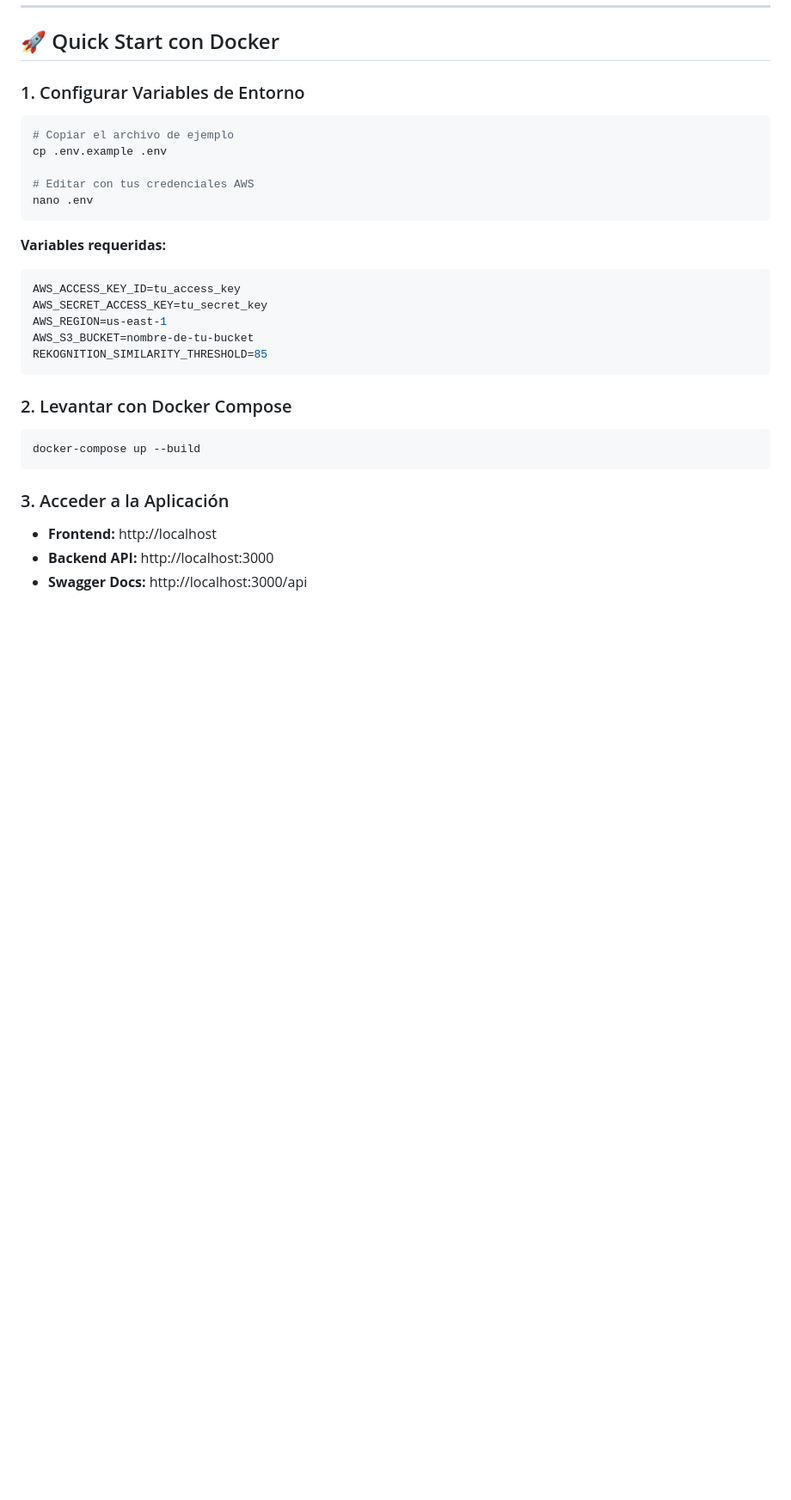
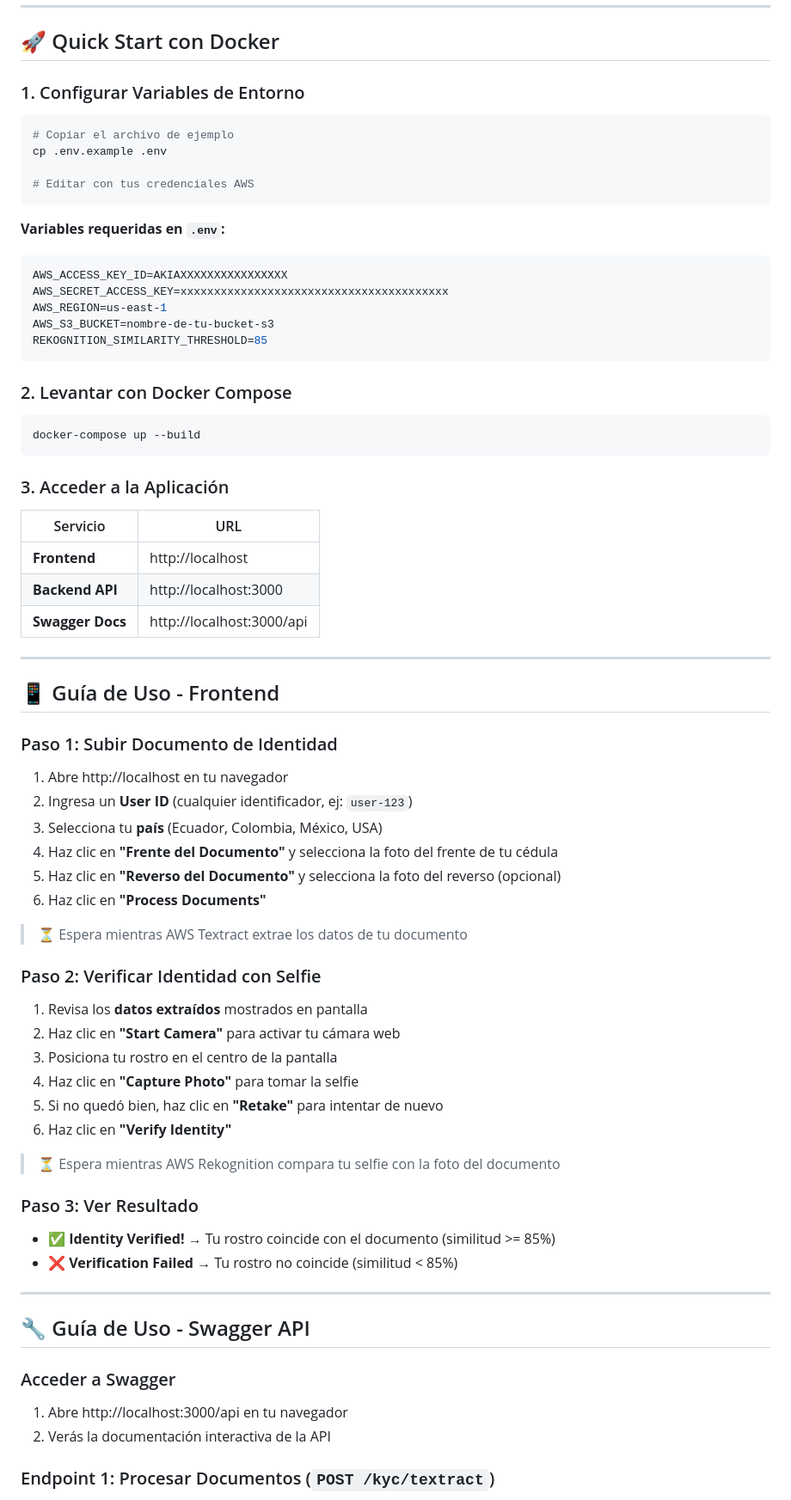
Before and after one commit to marcado993/prueba-zelify, a Markdown page: README.md, the part around the change printed below. Shown: that part at 86% size. Drawn GitHub-style; blank space fills up the shorter version.

````diff
--- a/README.md
+++ b/README.md
@@ -13,15 +13,14 @@ Sistema de verificación de identidad usando AWS (S3, Textract, Rekognition).
 cp .env.example .env
 
 # Editar con tus credenciales AWS
-nano .env
 ```
 
-**Variables requeridas:**
+**Variables requeridas en `.env`:**
 ```env
-AWS_ACCESS_KEY_ID=tu_access_key
-AWS_SECRET_ACCESS_KEY=tu_secret_key
+AWS_ACCESS_KEY_ID=AKIAXXXXXXXXXXXXXXXX
+AWS_SECRET_ACCESS_KEY=xxxxxxxxxxxxxxxxxxxxxxxxxxxxxxxxxxxxxxxx
 AWS_REGION=us-east-1
-AWS_S3_BUCKET=nombre-de-tu-bucket
+AWS_S3_BUCKET=nombre-de-tu-bucket-s3
 REKOGNITION_SIMILARITY_THRESHOLD=85
 ```
 
@@ -33,6 +32,51 @@ docker-compose up --build
 
 ### 3. Acceder a la Aplicación
 
-- **Frontend:** http://localhost
-- **Backend API:** http://localhost:3000
-- **Swagger Docs:** http://localhost:3000/api
+| Servicio | URL |
+|----------|-----|
+| **Frontend** | http://localhost |
+| **Backend API** | http://localhost:3000 |
+| **Swagger Docs** | http://localhost:3000/api |
+
+---
+
+## 📱 Guía de Uso - Frontend
+
+### Paso 1: Subir Documento de Identidad
+
+1. Abre http://localhost en tu navegador
+2. Ingresa un **User ID** (cualquier identificador, ej: `user-123`)
+3. Selecciona tu **país** (Ecuador, Colombia, México, USA)
+4. Haz clic en **"Frente del Documento"** y selecciona la foto del frente de tu cédula
+5. Haz clic en **"Reverso del Documento"** y selecciona la foto del reverso (opcional)
+6. Haz clic en **"Process Documents"**
+
+> ⏳ Espera mientras AWS Textract extrae los datos de tu documento
+
+### Paso 2: Verificar Identidad con Selfie
+
+1. Revisa los **datos extraídos** mostrados en pantalla
+2. Haz clic en **"Start Camera"** para activar tu cámara web
+3. Posiciona tu rostro en el centro de la pantalla
+4. Haz clic en **"Capture Photo"** para tomar la selfie
+5. Si no quedó bien, haz clic en **"Retake"** para intentar de nuevo
+6. Haz clic en **"Verify Identity"**
+
+> ⏳ Espera mientras AWS Rekognition compara tu selfie con la foto del documento
+
+### Paso 3: Ver Resultado
+
+- ✅ **Identity Verified!** → Tu rostro coincide con el documento (similitud >= 85%)
+- ❌ **Verification Failed** → Tu rostro no coincide (similitud < 85%)
+
+---
+
+## 🔧 Guía de Uso - Swagger API
+
+### Acceder a Swagger
+
+1. Abre http://localhost:3000/api en tu navegador
+2. Verás la documentación interactiva de la API
+
+### Endpoint 1: Procesar Documentos (`POST /kyc/textract`)
+
````
Also changed, not shown: other parts of README.md (+114 -132 lines).
